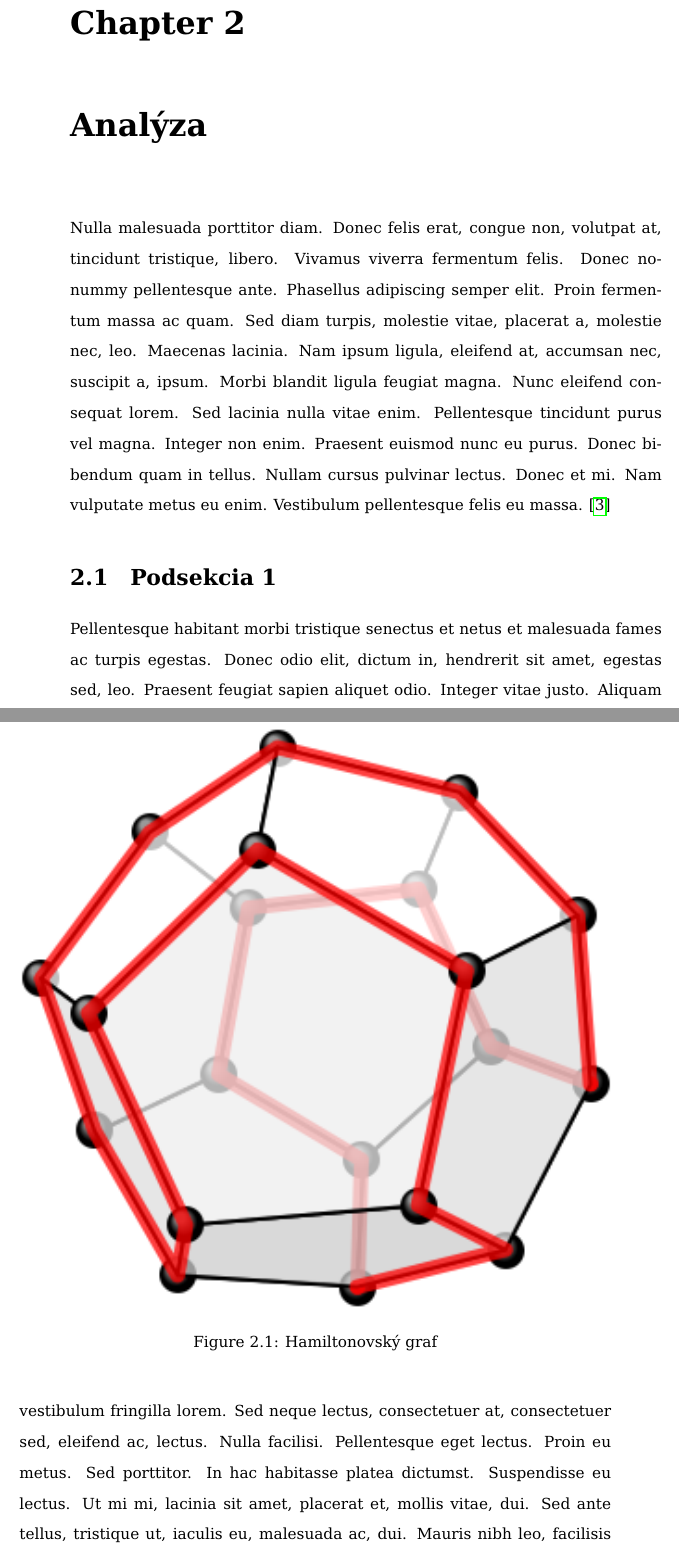
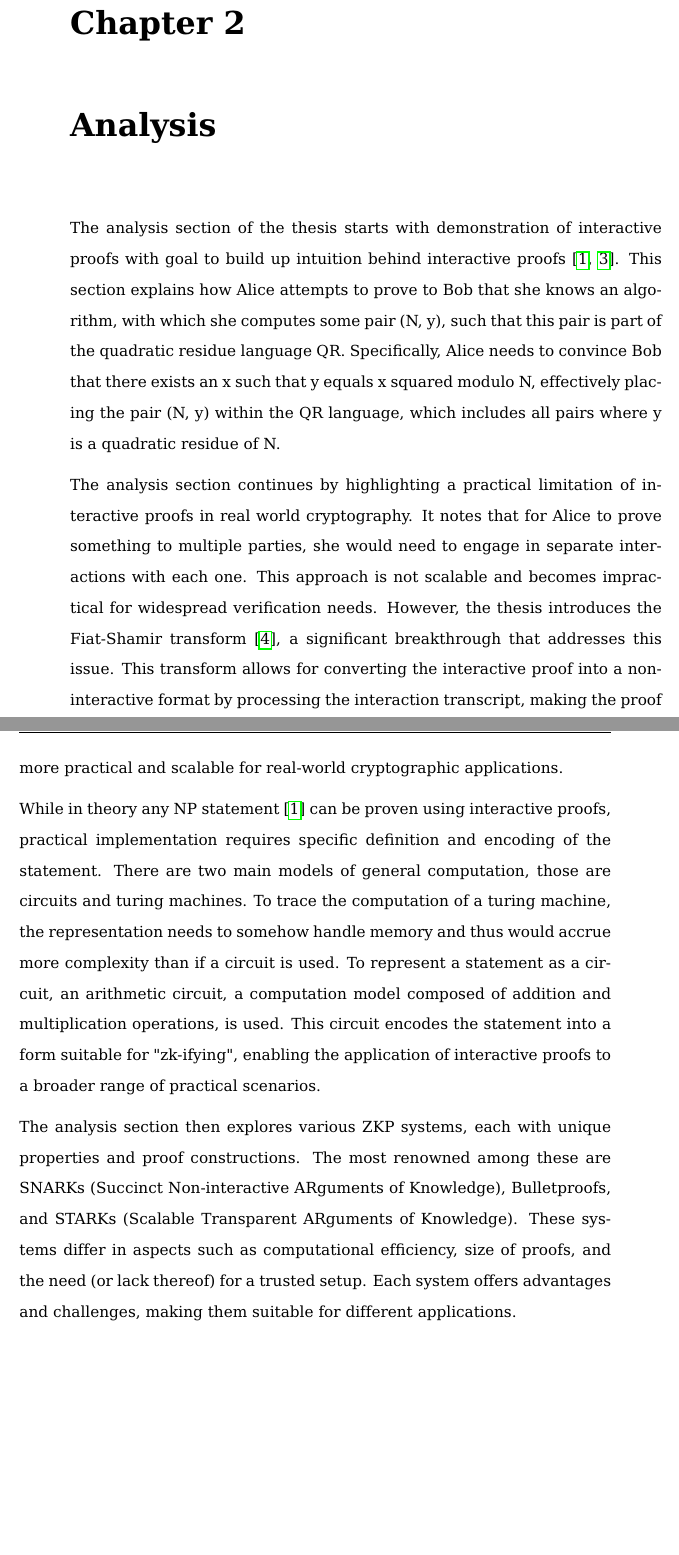
Before and after one commit to Nesquiko/ZK-in-blockchain-Bachelor-thesis, a LaTeX thesis (main.tex, which reads content/analysis.tex, packages.tex): two parts of pages 22 and 23 of 46 before the commit and two parts of pages 22 and 23 of 44 after it, joined at a grey line, cut so that both start at the same text, the shorter picture padded with empty space. Compiled offline with pdfLaTeX.

Commit message:
analysis overview

```diff
--- /dev/null
+++ b/content/analysis.tex
@@ -0,0 +1,39 @@
+\chapter{Analysis}
+
+The analysis section of the thesis starts with demonstration of interactive
+proofs with goal to build up intuition behind interactive proofs \cite{Goldwasser1989,youtubeMOOCLecture1}.
+This section explains how Alice attempts to prove to Bob that she knows an
+algorithm, with which she computes some pair (N, y), such that this pair is
+part of the quadratic residue language QR. Specifically, Alice needs to
+convince Bob that there exists an x such that y equals x squared modulo N,
+effectively placing the pair (N, y) within the QR language, which includes all
+pairs where y is a quadratic residue of N.
+
+The analysis section continues by highlighting a practical limitation of
+interactive proofs in real world cryptography. It notes that for Alice to
+prove something to multiple parties, she would need to engage in separate
+interactions with each one. This approach is not scalable and becomes
+impractical for widespread verification needs. However, the thesis introduces
+the Fiat-Shamir transform \cite{Fiat}, a significant breakthrough that addresses this
+issue. This transform allows for converting the interactive proof into a
+non-interactive format by processing the interaction transcript, making the
+proof more practical and scalable for real-world cryptographic applications.
+
+While in theory any NP statement \cite{Goldwasser1989} can be proven using
+interactive proofs, practical implementation requires specific definition and
+encoding of the statement. There are two main models of general computation,
+those are circuits and turing machines. To trace the computation of a turing
+machine, the representation needs to somehow handle memory and thus would accrue
+more complexity than if a circuit is used. To represent a statement as a
+circuit, an arithmetic circuit, a computation model composed of addition and
+multiplication operations, is used. This circuit encodes the statement into a
+form suitable for "zk-ifying", enabling the application of interactive proofs
+to a broader range of practical scenarios.
+
+The analysis section then explores various ZKP systems, each with unique
+properties and proof constructions. The most renowned among these are SNARKs
+(Succinct Non-interactive ARguments of Knowledge), Bulletproofs, and STARKs
+(Scalable Transparent ARguments of Knowledge). These systems differ in aspects
+such as computational efficiency, size of proofs, and the need (or lack
+thereof) for a trusted setup. Each system offers advantages and challenges,
+making them suitable for different applications.
--- a/packages.tex
+++ b/packages.tex
@@ -31,6 +31,7 @@
 \usepackage{minted}
 \usepackage{tikz}
 \usepackage{tocloft}
+\usepackage{amsfonts}
 
 % Remove unnecessary gap between paragraph if large figure is inserted after them
 \raggedbottom
```
Also changed, not shown: bibliography.bib (+27 -0 lines), main.tex (+2 -2 lines), main.pdf, content/analysis.tex (23 more changed lines).
